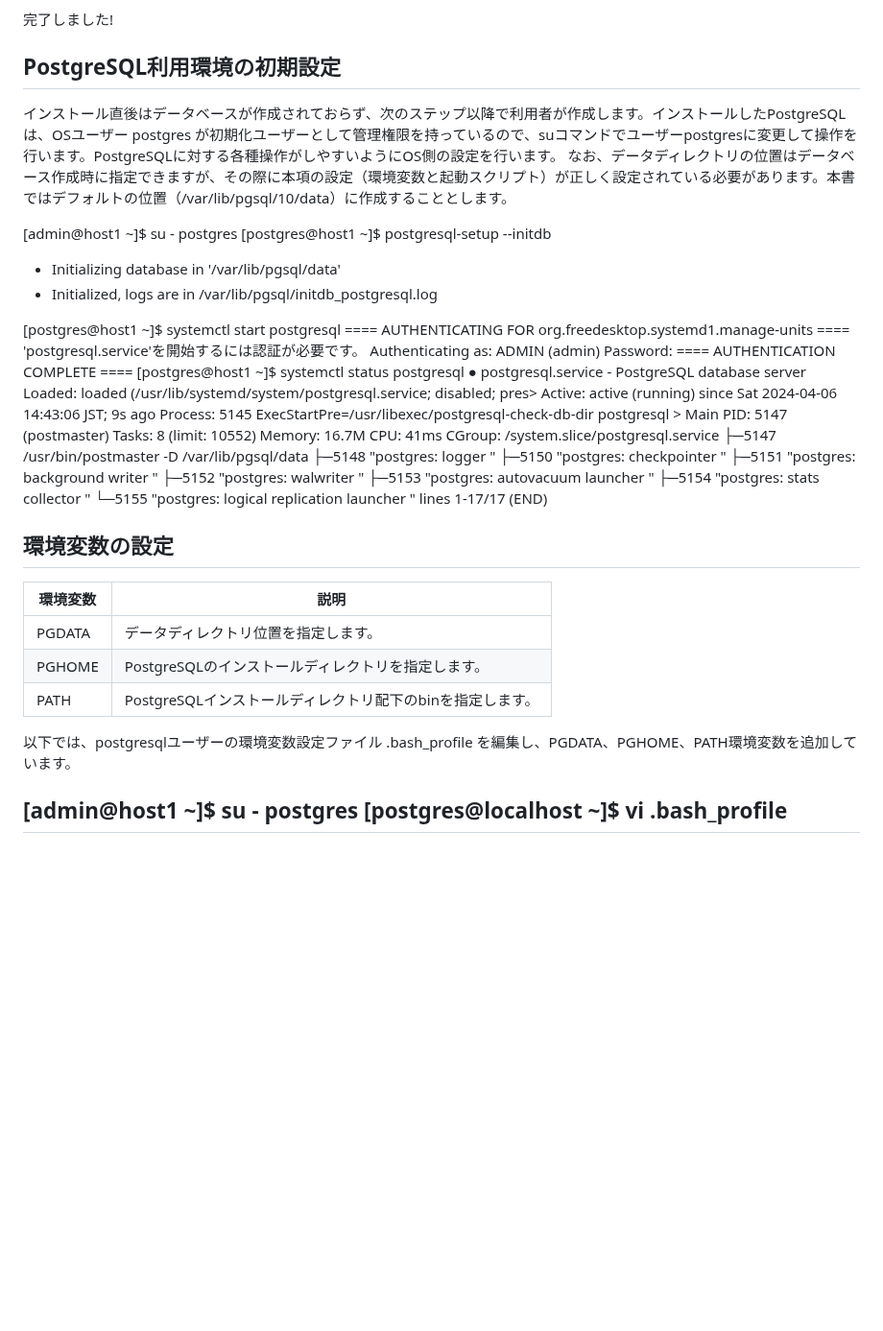
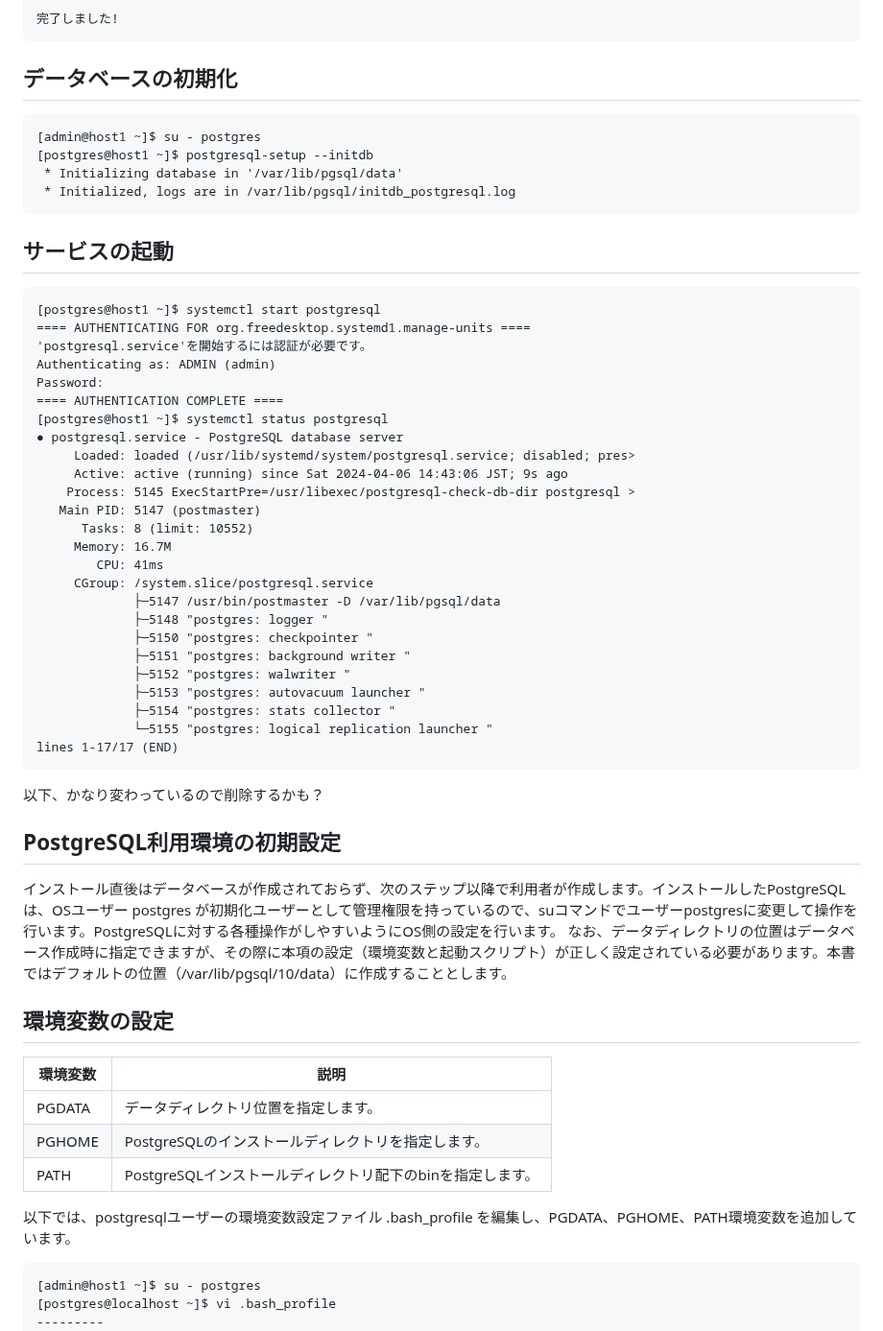
Before and after one commit to lpi-japan/ossdb-text, a Markdown page: Chapter1.md, the part around one of its changes. Shown at 96% size. GitHub-like rendering; blank space fills up the shorter version.

Commit message:
いくつか修正

````diff
--- a/Chapter1.md
+++ b/Chapter1.md
@@ -80,16 +83,21 @@ dnfコマンドの引数に必要なパッケージとしてpostgresql-serverを
   postgresql-server-13.14-1.el9_3.aarch64
 
 完了しました!
+```
 
-## PostgreSQL利用環境の初期設定
-インストール直後はデータベースが作成されておらず、次のステップ以降で利用者が作成します。インストールしたPostgreSQLは、OSユーザー postgres が初期化ユーザーとして管理権限を持っているので、suコマンドでユーザーpostgresに変更して操作を行います。PostgreSQLに対する各種操作がしやすいようにOS側の設定を行います。
-なお、データディレクトリの位置はデータベース作成時に指定できますが、その際に本項の設定（環境変数と起動スクリプト）が正しく設定されている必要があります。本書ではデフォルトの位置（/var/lib/pgsql/10/data）に作成することとします。
 
+## データベースの初期化
+
+```
 [admin@host1 ~]$ su - postgres
 [postgres@host1 ~]$ postgresql-setup --initdb
  * Initializing database in '/var/lib/pgsql/data'
  * Initialized, logs are in /var/lib/pgsql/initdb_postgresql.log
+```
 
+## サービスの起動
+
+```
 [postgres@host1 ~]$ systemctl start postgresql
 ==== AUTHENTICATING FOR org.freedesktop.systemd1.manage-units ====
 'postgresql.service'を開始するには認証が必要です。
@@ -115,18 +123,29 @@ Password:
              ├─5154 "postgres: stats collector "
              └─5155 "postgres: logical replication launcher "
 lines 1-17/17 (END)
+```
+
+
+以下、かなり変わっているので削除するかも？
+
+
+## PostgreSQL利用環境の初期設定
+インストール直後はデータベースが作成されておらず、次のステップ以降で利用者が作成します。インストールしたPostgreSQLは、OSユーザー postgres が初期化ユーザーとして管理権限を持っているので、suコマンドでユーザーpostgresに変更して操作を行います。PostgreSQLに対する各種操作がしやすいようにOS側の設定を行います。
+なお、データディレクトリの位置はデータベース作成時に指定できますが、その際に本項の設定（環境変数と起動スクリプト）が正しく設定されている必要があります。本書ではデフォルトの位置（/var/lib/pgsql/10/data）に作成することとします。
+
 
 
 ## 環境変数の設定
 
-環境変数 | 説明
----------- | ------------------------------------------------------
-PGDATA | データディレクトリ位置を指定します。
-PGHOME | PostgreSQLのインストールディレクトリを指定します。
-PATH | PostgreSQLインストールディレクトリ配下のbinを指定します。
+| 環境変数 | 説明
+| ---------- | ------------------------------------------------------
+| PGDATA | データディレクトリ位置を指定します。
+| PGHOME | PostgreSQLのインストールディレクトリを指定します。
+| PATH | PostgreSQLインストールディレクトリ配下のbinを指定します。
 
 以下では、postgresqlユーザーの環境変数設定ファイル .bash_profile を編集し、PGDATA、PGHOME、PATH環境変数を追加しています。
 
+```
 [admin@host1 ~]$ su - postgres
 [postgres@localhost ~]$ vi .bash_profile
 ---------
````
Also changed, not shown: other parts of Chapter1.md (+4 -1 lines).
